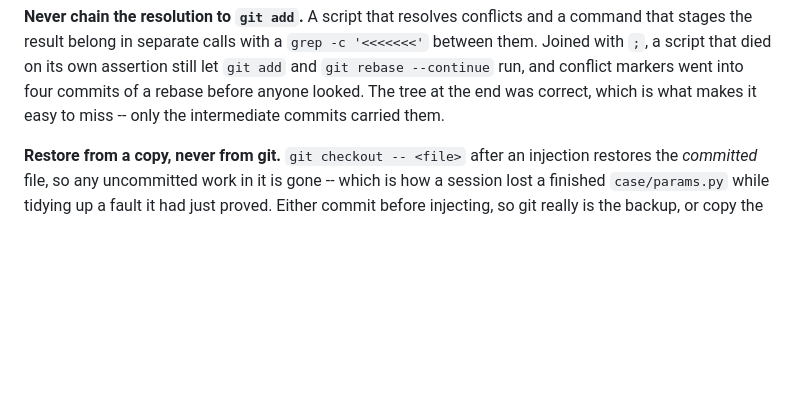
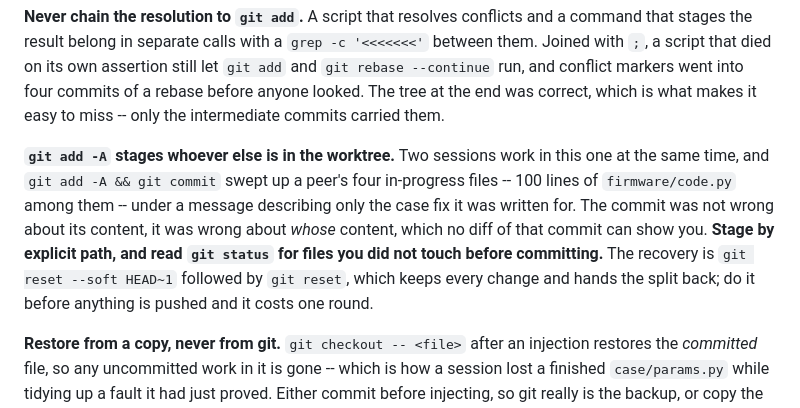
Before and after one commit to Saqoosha/Canopy-MacroPad, a Markdown page: AGENTS.md, the part around the change. Rendered like a GitHub page; blank space fills up the shorter version.

Commit message:
Stop `git add -A` eating the other session's work
Two sessions edit this worktree at once, and `git add -A && git commit`
swept up a peer's four in-progress files -- 100 lines of firmware/code.py
among them -- under a message describing only the case fix it was written
for. The commit was not wrong about its content, it was wrong about whose
content, and no diff of that commit can show that.

Recorded with the recovery, since it is cheap before a push: reset
--soft, reset, then stage by explicit path. Read `git status` for files
you did not touch, before committing rather than after.

Co-Authored-By: Claude Opus 5 <noreply@anthropic.com>

```diff
--- a/AGENTS.md
+++ b/AGENTS.md
@@ -47,6 +47,17 @@ died on its own assertion still let `git add` and `git rebase --continue`
 run, and conflict markers went into four commits of a rebase before
 anyone looked. The tree at the end was correct, which is what makes it
 easy to miss -- only the intermediate commits carried them.
+
+**`git add -A` stages whoever else is in the worktree.** Two sessions
+work in this one at the same time, and `git add -A && git commit` swept
+up a peer's four in-progress files -- 100 lines of `firmware/code.py`
+among them -- under a message describing only the case fix it was
+written for. The commit was not wrong about its content, it was wrong
+about *whose* content, which no diff of that commit can show you.
+**Stage by explicit path, and read `git status` for files you did not
+touch before committing.** The recovery is `git reset --soft HEAD~1`
+followed by `git reset`, which keeps every change and hands the split
+back; do it before anything is pushed and it costs one round.
 
 **Restore from a copy, never from git.** `git checkout -- <file>` after
 an injection restores the *committed* file, so any uncommitted work in it
```
